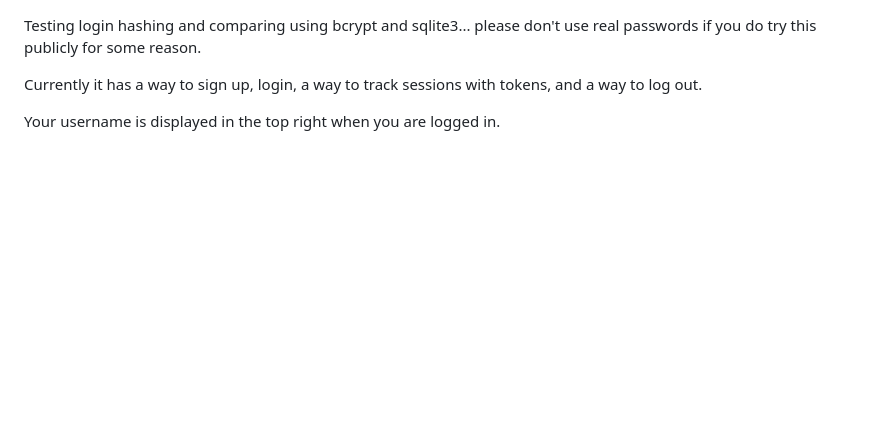
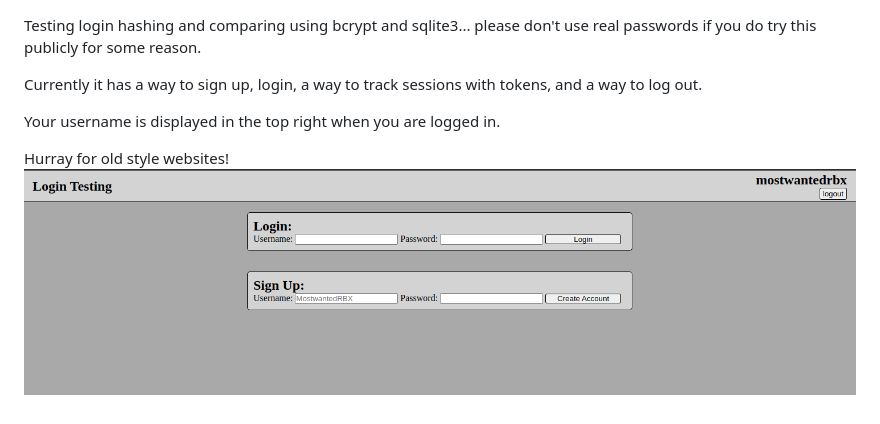
Before and after one commit to MostwantedRBX/login, a Markdown page: readme.md, the part around the change. GitHub-like rendering; pictures changed too: ss/login.png (added); blank space fills up the shorter version.

```diff
--- a/readme.md
+++ b/readme.md
@@ -3,3 +3,6 @@ Testing login hashing and comparing using bcrypt and sqlite3... please don't use
 Currently it has a way to sign up, login, a way to track sessions with tokens, and a way to log out.
 
 Your username is displayed in the top right when you are logged in.
+
+Hurray for old style websites!
+![](ss/login.png)
```
Also changed, not shown: 20 other files.
